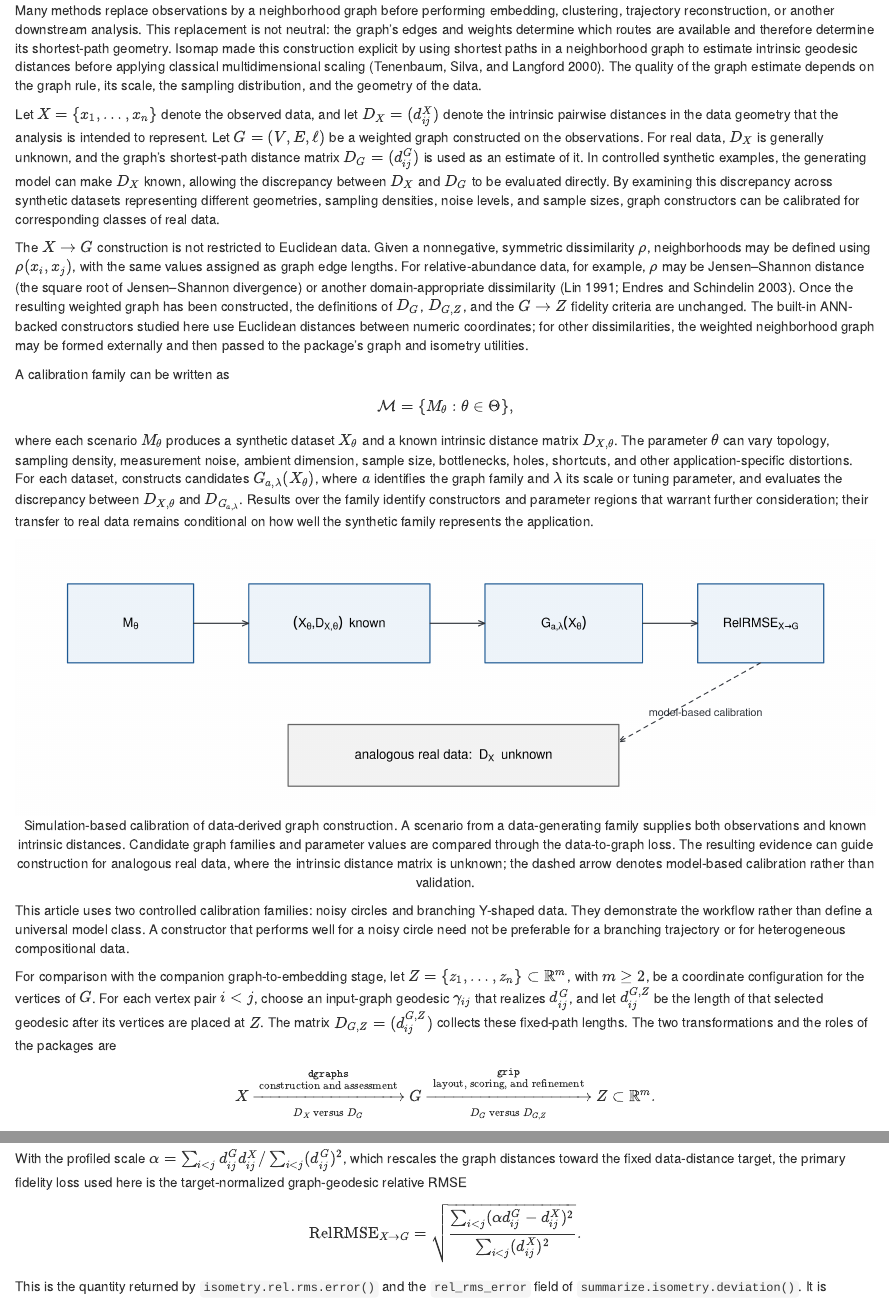
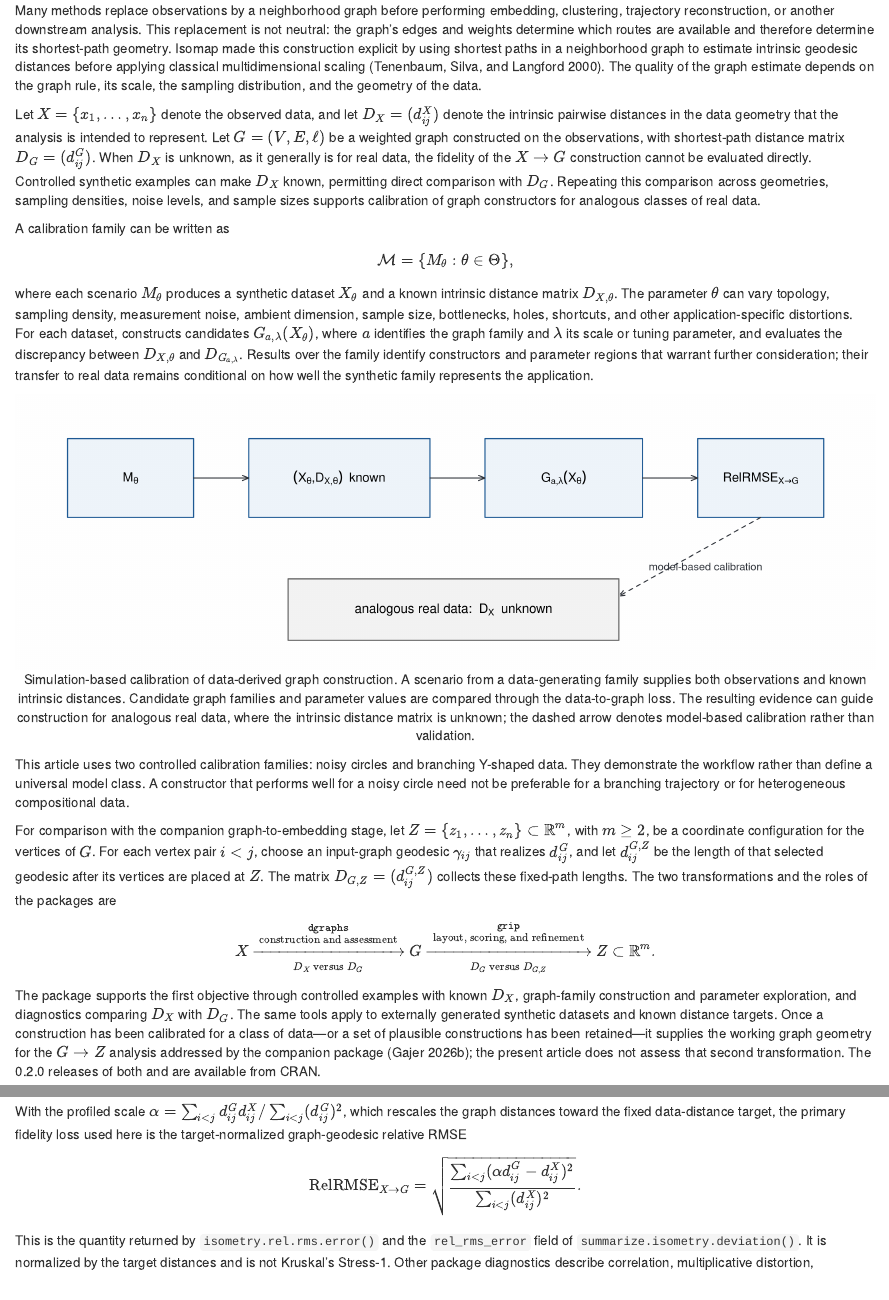
Before and after one commit to pgajer/dgraphs, an R Markdown document (papers/r-journal-dgraphs/dgraphs.Rmd): the page in a window 1100 px wide, from 580 px down, and a second part further down, joined at a grey line. Rendered offline with R 4.5, knitr and Pandoc, with nearby package versions; drawn as R Markdown's standard HTML page in place of the format the file asks for; some code elsewhere in the file could not run offline.

Commit message:
Refine dgraphs paper narrative structure

```diff
--- a/papers/r-journal-dgraphs/dgraphs.Rmd
+++ b/papers/r-journal-dgraphs/dgraphs.Rmd
@@ -173,26 +173,13 @@ the geometry of the data.
 Let $X=\{x_1,\ldots,x_n\}$ denote the observed data, and let
 $D_X=(d_{ij}^X)$ denote the intrinsic pairwise distances in the data geometry
 that the analysis is intended to represent. Let $G=(V,E,\ell)$ be a weighted
-graph constructed on the observations. For real data, $D_X$ is generally
-unknown, and the graph's shortest-path distance matrix $D_G=(d_{ij}^G)$ is used
-as an estimate of it. In controlled synthetic examples, the generating model
-can make $D_X$ known, allowing the discrepancy between $D_X$ and $D_G$ to be
-evaluated directly. By examining this discrepancy across synthetic datasets
-representing different geometries, sampling densities, noise levels, and
-sample sizes, graph constructors can be calibrated for corresponding classes
-of real data.
-
-The $X\to G$ construction is not restricted to Euclidean data. Given a
-nonnegative, symmetric dissimilarity $\rho$, neighborhoods may be defined using
-$\rho(x_i,x_j)$, with the same values assigned as graph edge lengths. For
-relative-abundance data, for example, $\rho$ may be Jensen--Shannon distance
-(the square root of Jensen--Shannon divergence) or another domain-appropriate
-dissimilarity [@lin1991; @endres2003]. Once the resulting weighted graph has
-been constructed, the definitions of $D_G$, $D_{G,Z}$, and the $G\to Z$
-fidelity criteria are unchanged. The built-in ANN-backed constructors studied
-here use Euclidean distances between numeric coordinates; for other
-dissimilarities, the weighted neighborhood graph may be formed externally and
-then passed to the package's graph and isometry utilities.
+graph constructed on the observations, with shortest-path distance matrix
+$D_G=(d_{ij}^G)$. When $D_X$ is unknown, as it generally is for real data, the
+fidelity of the $X\to G$ construction cannot be evaluated directly. Controlled
+synthetic examples can make $D_X$ known, permitting direct comparison with
+$D_G$. Repeating this comparison across geometries, sampling densities, noise
+levels, and sample sizes supports calibration of graph constructors for
+analogous classes of real data.
 
 A calibration family can be written as
 
@@ -283,3 +270,8 @@ $$
 The \CRANpkg{dgraphs} package supports the first objective through controlled
 examples with known $D_X$, graph-family construction and parameter exploration,
 and diagnostics comparing $D_X$ with $D_G$. The same tools apply to externally
+generated synthetic datasets and known distance targets. Once a construction
+has been calibrated for a class of data---or a set of plausible constructions
+has been retained---it supplies the working graph geometry for the $G\to Z$
+analysis addressed by the companion \CRANpkg{grip} package [@gripPackage]; the
+present article does not assess that second transformation.
```
Also changed, not shown: papers/r-journal-dgraphs/citation_verification.html, papers/r-journal-dgraphs/dgraphs.Rmd (27 more changed lines).
